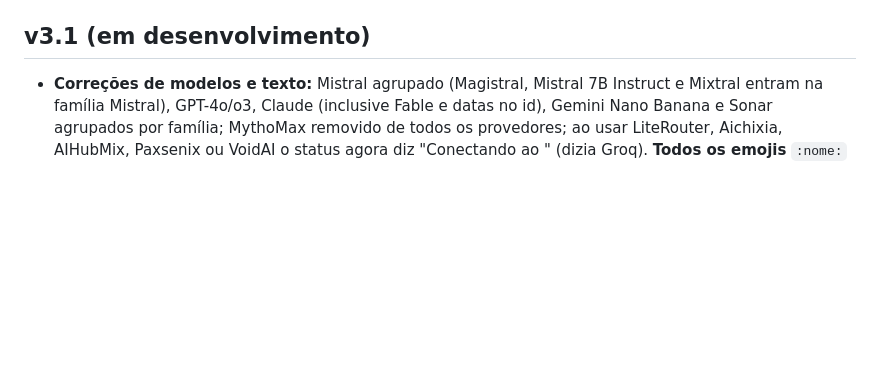
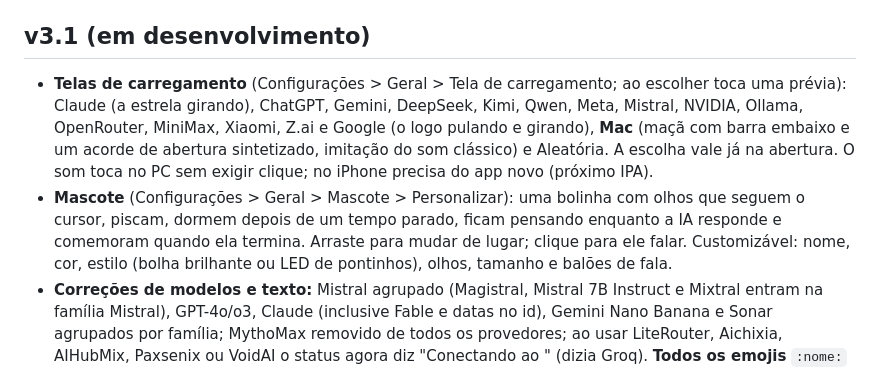
Before and after one commit to marioondc9426/Lume, a Markdown page: CHANGELOG.md, the part around the change. GitHub-like rendering; blank space fills up the shorter version.

Commit message:
Changelog: loading screens and mascot
Co-Authored-By: Claude Sonnet 5.5 <noreply@anthropic.com>

```diff
--- a/CHANGELOG.md
+++ b/CHANGELOG.md
@@ -7,6 +7,8 @@ Como numerar:
 - Cada versão ganha uma tag no Git (`v1.0`, `v1.1.01`...).
 
 ## v3.1 (em desenvolvimento)
+- **Telas de carregamento** (Configurações > Geral > Tela de carregamento; ao escolher toca uma prévia): Claude (a estrela girando), ChatGPT, Gemini, DeepSeek, Kimi, Qwen, Meta, Mistral, NVIDIA, Ollama, OpenRouter, MiniMax, Xiaomi, Z.ai e Google (o logo pulando e girando), **Mac** (maçã com barra embaixo e um acorde de abertura sintetizado, imitação do som clássico) e Aleatória. A escolha vale já na abertura. O som toca no PC sem exigir clique; no iPhone precisa do app novo (próximo IPA).
+- **Mascote** (Configurações > Geral > Mascote > Personalizar): uma bolinha com olhos que seguem o cursor, piscam, dormem depois de um tempo parado, ficam pensando enquanto a IA responde e comemoram quando ela termina. Arraste para mudar de lugar; clique para ele falar. Customizável: nome, cor, estilo (bolha brilhante ou LED de pontinhos), olhos, tamanho e balões de fala.
 - **Correções de modelos e texto:** Mistral agrupado (Magistral, Mistral 7B Instruct e Mixtral entram na família Mistral), GPT-4o/o3, Claude (inclusive Fable e datas no id), Gemini Nano Banana e Sonar agrupados por família; MythoMax removido de todos os provedores; ao usar LiteRouter, Aichixia, AIHubMix, Paxsenix ou VoidAI o status agora diz "Conectando ao <provedor>" (dizia Groq). **Todos os emojis** `:nome:` viram emoji (tabela completa do gemoji, `libs/emoji-shortcodes.js`). A fonte do tema Lume agora é Arial normal.
 - **VoidAI, Paxsenix e LiteRouter mostram todos os modelos.** Sem filtro de plano (entram os Gemini e GPT do VoidAI, menos o Gemma 4), sem os "High Engine" e "Provider N" escondidos no Paxsenix, sem esconder o que outro provedor já tem e sem teste de saúde (que também gastava créditos). Só ficam de fora os que não são de conversa (imagem, áudio, embeddings, guard). Os que o seu plano não cobrir respondem com erro na hora de usar. LiteRouter continua só com os `:free` (os outros são pagos). Aichixia e AIHubMix não mudaram.
 - **Xadrez: o Stockfish não cai mais com lance ilegal.** Um lance ilegal pode deixar uma posição impossível (sem rei, reis colados, peão na última fileira, rei de quem não joga em xeque), e o motor travava com ela. Agora essas posições não são enviadas ao motor (o lance só fica sem nota), e se o motor cair mesmo assim ele é recriado na próxima análise.
```
